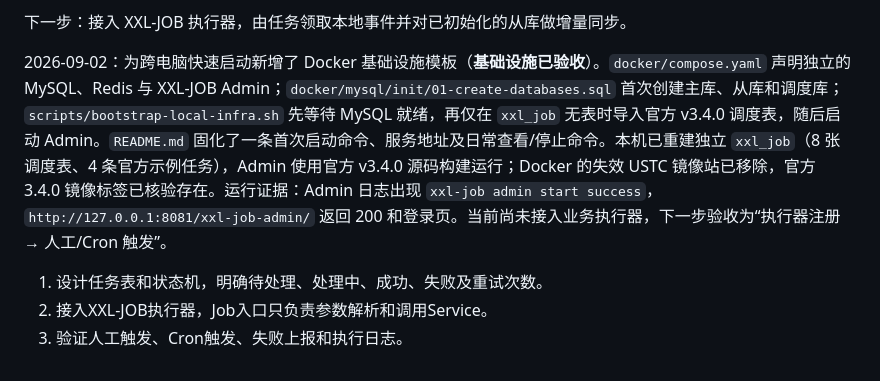
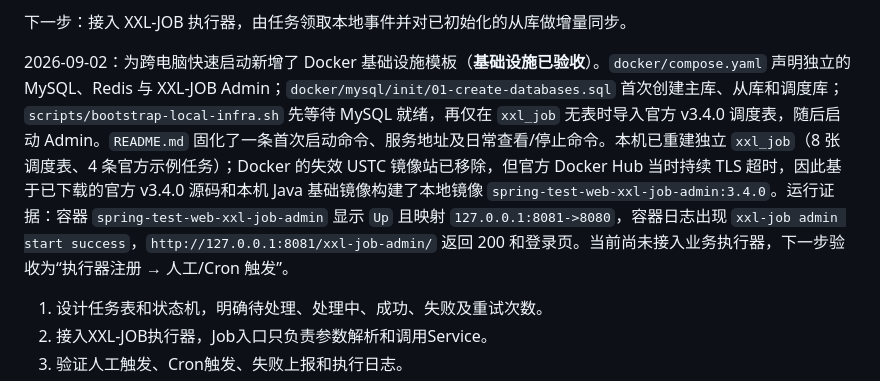
Before and after one commit to tedming9527/spring-test-web, a Markdown page: docs/learning/PROGRESS.md, the part around the change. GitHub-like rendering.

Commit message:
docs: record docker admin deployment

```diff
--- a/docs/learning/PROGRESS.md
+++ b/docs/learning/PROGRESS.md
@@ -317,7 +317,7 @@ Spring代理调用边界已学习：学员已理解代理对象包裹Spring Bean
 
 下一步：接入 XXL-JOB 执行器，由任务领取本地事件并对已初始化的从库做增量同步。
 
-2026-09-02：为跨电脑快速启动新增了 Docker 基础设施模板（**基础设施已验收**）。`docker/compose.yaml` 声明独立的 MySQL、Redis 与 XXL-JOB Admin；`docker/mysql/init/01-create-databases.sql` 首次创建主库、从库和调度库；`scripts/bootstrap-local-infra.sh` 先等待 MySQL 就绪，再仅在 `xxl_job` 无表时导入官方 v3.4.0 调度表，随后启动 Admin。`README.md` 固化了一条首次启动命令、服务地址及日常查看/停止命令。本机已重建独立 `xxl_job`（8 张调度表、4 条官方示例任务），Admin 使用官方 v3.4.0 源码构建运行；Docker 的失效 USTC 镜像站已移除，官方 3.4.0 镜像标签已核验存在。运行证据：Admin 日志出现 `xxl-job admin start success`，`http://127.0.0.1:8081/xxl-job-admin/` 返回 200 和登录页。当前尚未接入业务执行器，下一步验收为“执行器注册 → 人工/Cron 触发”。
+2026-09-02：为跨电脑快速启动新增了 Docker 基础设施模板（**基础设施已验收**）。`docker/compose.yaml` 声明独立的 MySQL、Redis 与 XXL-JOB Admin；`docker/mysql/init/01-create-databases.sql` 首次创建主库、从库和调度库；`scripts/bootstrap-local-infra.sh` 先等待 MySQL 就绪，再仅在 `xxl_job` 无表时导入官方 v3.4.0 调度表，随后启动 Admin。`README.md` 固化了一条首次启动命令、服务地址及日常查看/停止命令。本机已重建独立 `xxl_job`（8 张调度表、4 条官方示例任务）；Docker 的失效 USTC 镜像站已移除，但官方 Docker Hub 当时持续 TLS 超时，因此基于已下载的官方 v3.4.0 源码和本机 Java 基础镜像构建了本地镜像 `spring-test-web-xxl-job-admin:3.4.0`。运行证据：容器 `spring-test-web-xxl-job-admin` 显示 `Up` 且映射 `127.0.0.1:8081->8080`，容器日志出现 `xxl-job admin start success`，`http://127.0.0.1:8081/xxl-job-admin/` 返回 200 和登录页。当前尚未接入业务执行器，下一步验收为“执行器注册 → 人工/Cron 触发”。
 
 1. 设计任务表和状态机，明确待处理、处理中、成功、失败及重试次数。
 2. 接入XXL-JOB执行器，Job入口只负责参数解析和调用Service。
```
